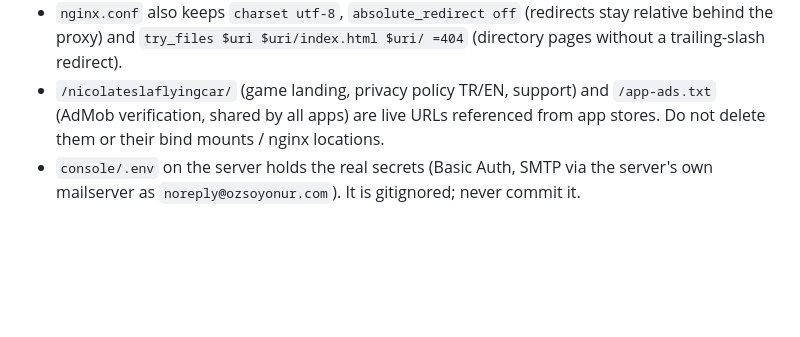
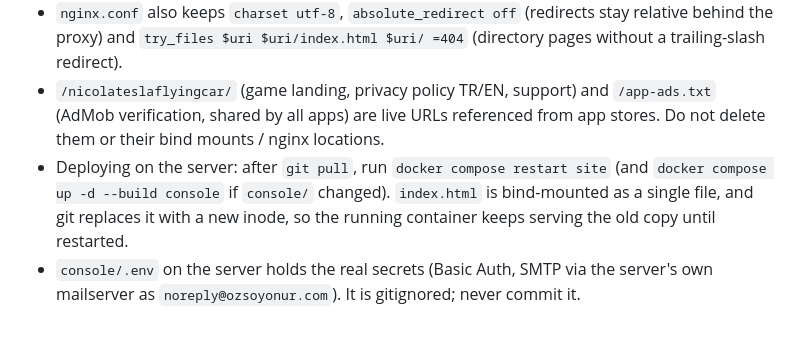
Before and after one commit to onurclaude/onurozsoy-website, a Markdown page: CLAUDE.md, the part around the change. Rendered like a GitHub page; blank space fills up the shorter version.

Commit message:
Document restarting the site container after pulling on the server
index.html is a single-file bind mount; git replaces it with a new inode,
so nginx keeps serving the old copy until the container restarts.

Co-Authored-By: Claude Opus 5.5 <noreply@anthropic.com>
Claude-Session: https://claude.ai/code/session_01NryxR4xapPPrgqzmDniao1

```diff
--- a/CLAUDE.md
+++ b/CLAUDE.md
@@ -36,4 +36,5 @@ The live site runs on a VPS behind a host-level nginx that terminates HTTPS and
 - `nginx.conf` `/contact`: `X-Forwarded-For` must be `$http_x_real_ip` (the host nginx sends the visitor IP as `X-Real-IP`; `$remote_addr` inside the container is the Docker gateway, which would make every visitor share one rate-limit bucket). This is only safe because of the localhost binding above.
 - `nginx.conf` also keeps `charset utf-8`, `absolute_redirect off` (redirects stay relative behind the proxy) and `try_files $uri $uri/index.html $uri/ =404` (directory pages without a trailing-slash redirect).
 - `/nicolateslaflyingcar/` (game landing, privacy policy TR/EN, support) and `/app-ads.txt` (AdMob verification, shared by all apps) are live URLs referenced from app stores. Do not delete them or their bind mounts / nginx locations.
+- Deploying on the server: after `git pull`, run `docker compose restart site` (and `docker compose up -d --build console` if `console/` changed). `index.html` is bind-mounted as a single file, and git replaces it with a new inode, so the running container keeps serving the old copy until restarted.
 - `console/.env` on the server holds the real secrets (Basic Auth, SMTP via the server's own mailserver as `noreply@ozsoyonur.com`). It is gitignored; never commit it.
```
